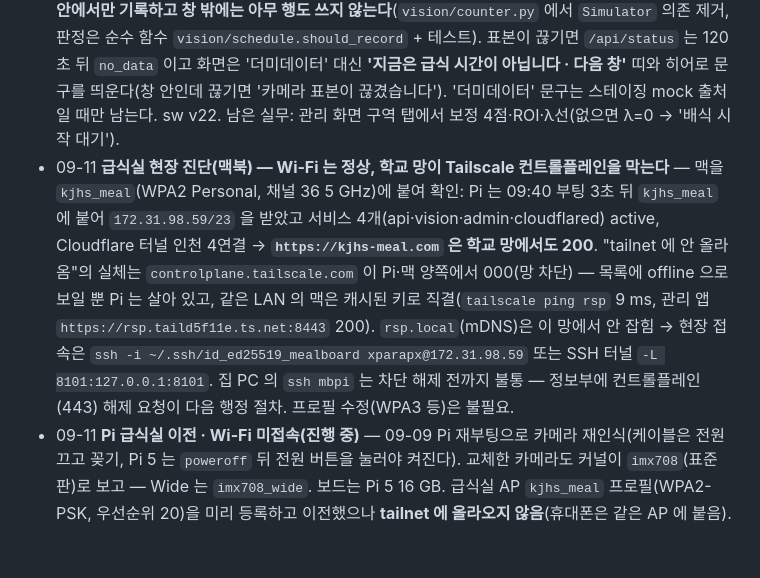
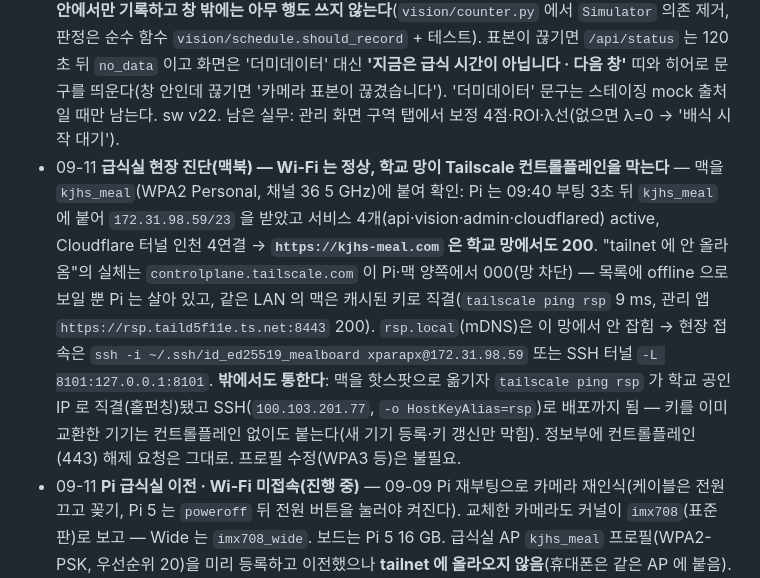
Before and after one commit to xparapx/Mealboard_Demo, a Markdown page: README.md, the part around the change. Rendered like a GitHub page; blank space fills up the shorter version.

Commit message:
docs: 밖에서도 Tailscale 직결이 통한다(핫스팟에서 실증) — '집 PC ssh 불통' 문장 정정
Co-Authored-By: Claude Fable 5.1 <noreply@anthropic.com>

```diff
--- a/README.md
+++ b/README.md
@@ -36,7 +36,7 @@ setup_pi.sh Pi 최초 설치·유닛 갱신 (멱등) · check_manual.py 매뉴
 
 ### 2026-09
 - 09-11 **실데이터 전환 + 창 밖 더미 제거(사용자 결정)** — Pi `.env FEED_SOURCE=vision`·`ROLLUP_WINDOW=lunch`(백업 `.env.bak-20260911-1435`), api·vision·admin 재시작, mock 시절 `insights.db` 는 `.bak-20260911-1435` 로 비켜 둠. 카메라 노드는 이제 **수집 창 안에서만 기록하고 창 밖에는 아무 행도 쓰지 않는다**(`vision/counter.py` 에서 `Simulator` 의존 제거, 판정은 순수 함수 `vision/schedule.should_record` + 테스트). 표본이 끊기면 `/api/status` 는 120초 뒤 `no_data` 이고 화면은 '더미데이터' 대신 **'지금은 급식 시간이 아닙니다 · 다음 창'** 띠와 히어로 문구를 띄운다(창 안인데 끊기면 '카메라 표본이 끊겼습니다'). '더미데이터' 문구는 스테이징 mock 출처일 때만 남는다. sw v22. 남은 실무: 관리 화면 구역 탭에서 보정 4점·ROI·λ선(없으면 λ=0 → '배식 시작 대기').
-- 09-11 **급식실 현장 진단(맥북) — Wi‑Fi 는 정상, 학교 망이 Tailscale 컨트롤플레인을 막는다** — 맥을 `kjhs_meal`(WPA2 Personal, 채널 36 5 GHz)에 붙여 확인: Pi 는 09:40 부팅 3초 뒤 `kjhs_meal` 에 붙어 `172.31.98.59/23` 을 받았고 서비스 4개(api·vision·admin·cloudflared) active, Cloudflare 터널 인천 4연결 → **`https://kjhs-meal.com` 은 학교 망에서도 200**. "tailnet 에 안 올라옴"의 실체는 `controlplane.tailscale.com` 이 Pi·맥 양쪽에서 000(망 차단) — 목록에 offline 으로 보일 뿐 Pi 는 살아 있고, 같은 LAN 의 맥은 캐시된 키로 직결(`tailscale ping rsp` 9 ms, 관리 앱 `https://rsp.taild5f11e.ts.net:8443` 200). `rsp.local`(mDNS)은 이 망에서 안 잡힘 → 현장 접속은 `ssh -i ~/.ssh/id_ed25519_mealboard xparapx@172.31.98.59` 또는 SSH 터널 `-L 8101:127.0.0.1:8101`. 집 PC 의 `ssh mbpi` 는 차단 해제 전까지 불통 — 정보부에 컨트롤플레인(443) 해제 요청이 다음 행정 절차. 프로필 수정(WPA3 등)은 불필요.
+- 09-11 **급식실 현장 진단(맥북) — Wi‑Fi 는 정상, 학교 망이 Tailscale 컨트롤플레인을 막는다** — 맥을 `kjhs_meal`(WPA2 Personal, 채널 36 5 GHz)에 붙여 확인: Pi 는 09:40 부팅 3초 뒤 `kjhs_meal` 에 붙어 `172.31.98.59/23` 을 받았고 서비스 4개(api·vision·admin·cloudflared) active, Cloudflare 터널 인천 4연결 → **`https://kjhs-meal.com` 은 학교 망에서도 200**. "tailnet 에 안 올라옴"의 실체는 `controlplane.tailscale.com` 이 Pi·맥 양쪽에서 000(망 차단) — 목록에 offline 으로 보일 뿐 Pi 는 살아 있고, 같은 LAN 의 맥은 캐시된 키로 직결(`tailscale ping rsp` 9 ms, 관리 앱 `https://rsp.taild5f11e.ts.net:8443` 200). `rsp.local`(mDNS)은 이 망에서 안 잡힘 → 현장 접속은 `ssh -i ~/.ssh/id_ed25519_mealboard xparapx@172.31.98.59` 또는 SSH 터널 `-L 8101:127.0.0.1:8101`. **밖에서도 통한다**: 맥을 핫스팟으로 옮기자 `tailscale ping rsp` 가 학교 공인 IP 로 직결(홀펀칭)됐고 SSH(`100.103.201.77`, `-o HostKeyAlias=rsp`)로 배포까지 됨 — 키를 이미 교환한 기기는 컨트롤플레인 없이도 붙는다(새 기기 등록·키 갱신만 막힘). 정보부에 컨트롤플레인(443) 해제 요청은 그대로. 프로필 수정(WPA3 등)은 불필요.
 - 09-11 **Pi 급식실 이전 · Wi-Fi 미접속(진행 중)** — 09-09 Pi 재부팅으로 카메라 재인식(케이블은 전원 끄고 꽂기, Pi 5 는 `poweroff` 뒤 전원 버튼을 눌러야 켜진다). 교체한 카메라도 커널이 `imx708`(표준판)로 보고 — Wide 는 `imx708_wide`. 보드는 Pi 5 16 GB. 급식실 AP `kjhs_meal` 프로필(WPA2-PSK, 우선순위 20)을 미리 등록하고 이전했으나 **tailnet 에 올라오지 않음**(휴대폰은 같은 AP 에 붙음). 진단 절차는 CLAUDE.md §0 '현장 Wi-Fi 진단 절차' — 맥북 세션이 현장에서 `rsp.local` 로 붙어 수행. 주 작업 PC 는 집 PC(Remote Control), 학교 PC 는 예비로 정리(`c1beab9`).
 - 09-04 **저녁 — Cloudflare Tunnel 전환(도메인 `kjhs-meal.com`)** — 도메인 검토: 무료 하위 도메인(kro.kr)은 NS 위임이 없어 Cloudflare 등록 불가, 학교 홈페이지 `kongjugo.cnehs.kr` 은 교육청 소유라 학교가 레코드를 못 넣고 하위 위임은 Enterprise 전용, DigitalPlat(`*.dpdns.org`, 180일 갱신)은 가능하나 정식 주소가 아님 → **Cloudflare Registrar 에서 `kjhs-meal.com` 구매**(원가, 자동 갱신 off 가능). NS 가 Cloudflare(carioca·roman)로 잡힌 것 확인. 터널 `mealboard` 생성 후 토큰을 Pi `.env CF_TUNNEL_TOKEN` 에 넣는 과정에서 두 번 실패: nano 오른쪽 클릭은 아무것도 안 들어갔고, `read -s` 는 터미널 제어 문자(`^V`·`ESC[`·끝의 `^D\0\0`)가 값에 섞여 `Provided Tunnel token is not valid`. base64 만 남기고 JSON 닫는 괄호 뒤를 잘라 재인코딩하자 등록 성공 — **인천(icn) 엣지 4연결, 유닛 enable**. 매뉴얼 STEP 9 를 Cloudflare 기준으로 다시 씀(정리 명령·형식 검사 수록, Funnel 은 접힌 예비 절, `funnel reset` 금지 유지), QR 은 새 주소로 재생성(`static/icons/qr.png`). 경로(옛 Public Hostname)는 새 UI 의 '경로 추가 → 게시된 애플리케이션' — 처음엔 유형이 HTTPS 로 저장돼 502(저널 `tls: first record does not look like a TLS handshake`), HTTP 로 고치자 **`https://kjhs-meal.com` 에서 `/api/status`·화면·QR 200, `/api/admin/*` 404(8101 미매핑)** 확인. 하위 도메인 없이 루트로 저장된 것을 그대로 채택(짧다), QR·문서를 루트 주소로 통일. 도메인 공개 직후부터 `/app/.env` 류 스캐너 봇 요청이 저널에 보인다 — 전부 404, 정상. **남은 것**: 휴대폰 셀룰러·학교 Wi‑Fi 확인, Cloudflare SSL/TLS → Always Use HTTPS 켜기(지금은 `http://` 도 그대로 열린다).
 - 09-04 **낮 — 문구 손질 · FEED_SOURCE 단일 스위치(사용자 지적)** — 12:10 에 창이 열렸는데 띠는 '더미', 밀집도는 '표본 없음'이라 앞뒤가 안 맞았다: vision 이 창 안에서 업무 공간 실측(0명, 바닥 좌표 없음)을 쓰고 있었기 때문. → `.env FEED_SOURCE` 를 단일 스위치로: `mock` 이면 vision 도 창 안에서 `Simulator` 더미를 기록(밀집도·마커 나옴), `vision` 일 때만 창 안 실측(`6e0b1f9`). 더미 곡선은 창이 열리는 순간 0 명에서 실시간 속도로 진행(첫 봉우리 25분). 문구: 띠 '급식실 설치 전 시험 운영 중', '최근 30분 표본 없음', '메뉴 빈도 TOP 5'·'2회 이상 나온 메뉴 아직 없음'(화면 기본·API reason·도면 셋 다), sw v21(`b0669bc`). mock 유지 상태에서도 관리 화면 실사·메타·구역 편집은 된다(vision 이 카메라를 쥐고 있고 FEED_SOURCE 는 표기·기록 방식만 정한다).
```
Also changed, not shown: CLAUDE.md (+1 -1 lines).
